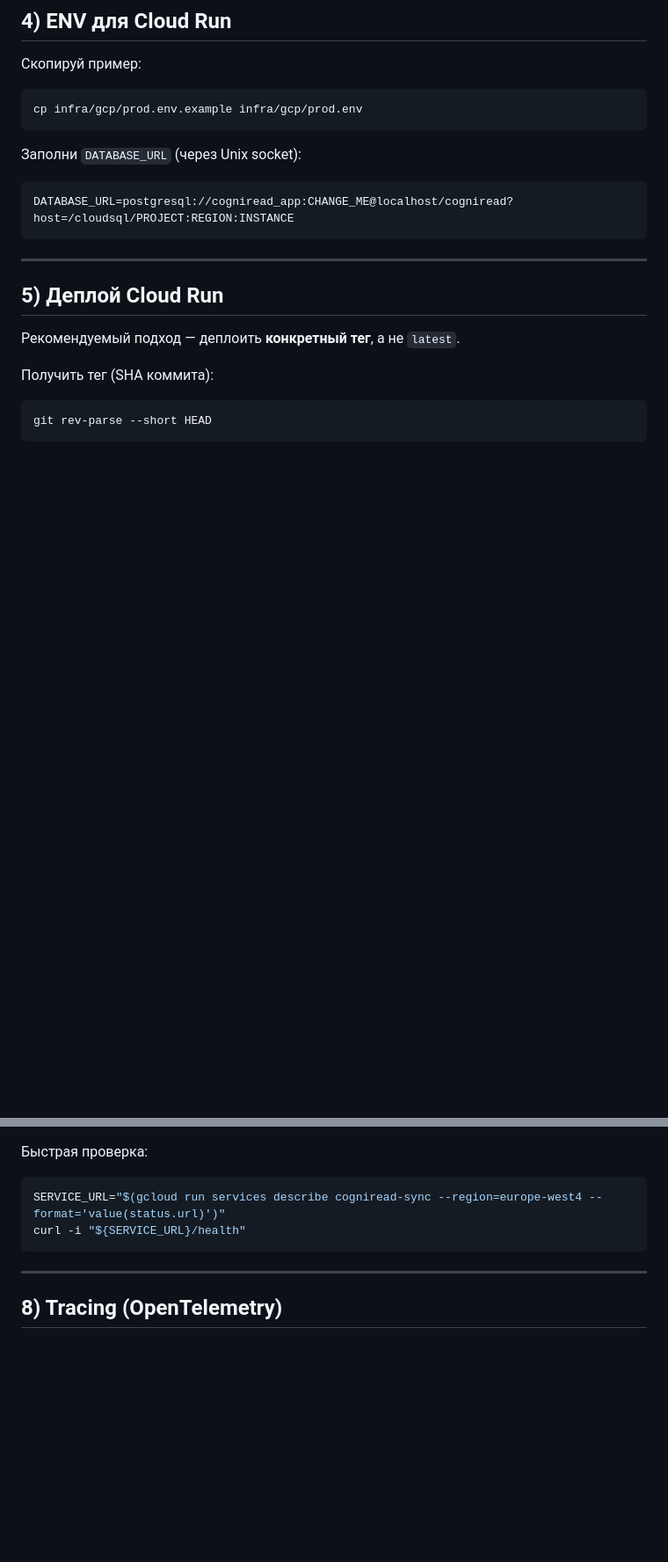
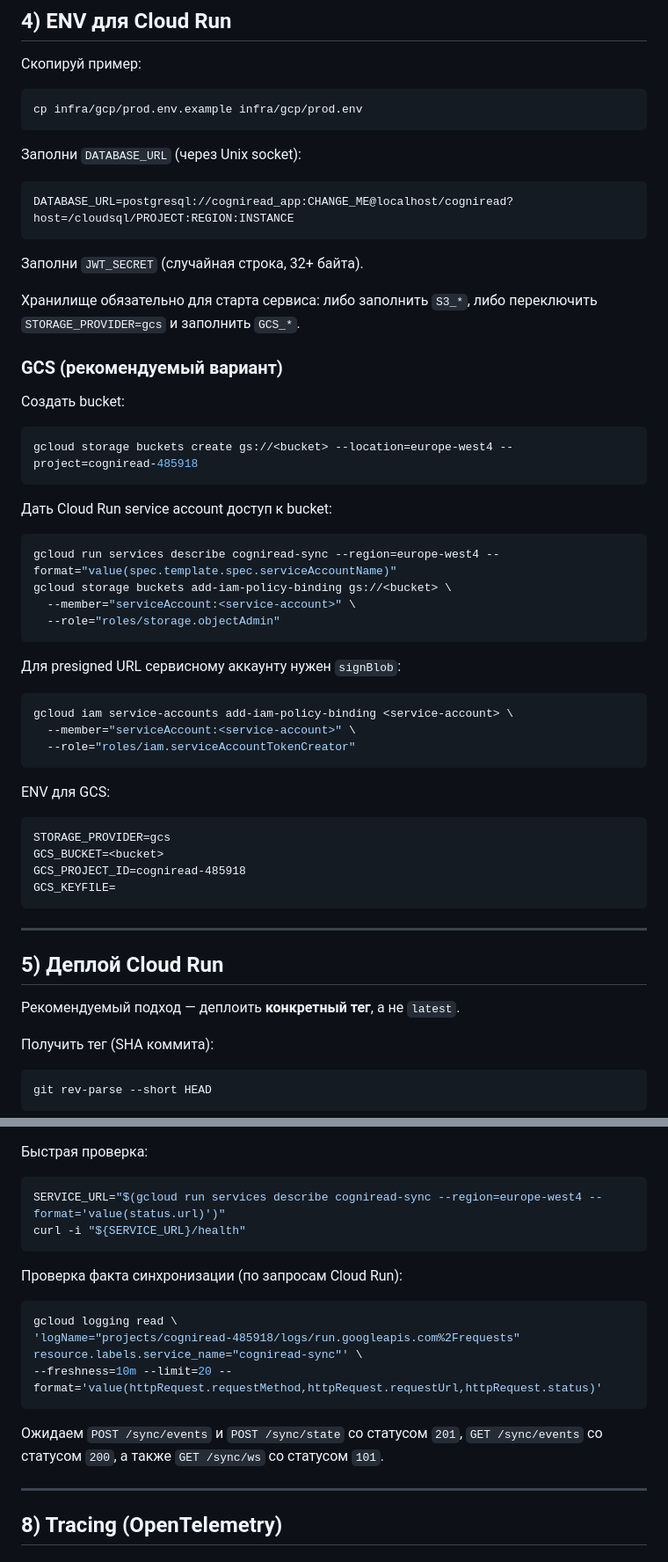
Before and after one commit to AlexGW-1/cogniread, a Markdown page: infra/gcp/README.md, 2 parts joined by grey strips. Shown at 88% size. Rendered like a GitHub page; blank space fills up the shorter version.

Commit message:
docs: document GCS storage setup and presigned checks

````diff
--- a/infra/gcp/README.md
+++ b/infra/gcp/README.md
@@ -78,6 +78,39 @@ cp infra/gcp/prod.env.example infra/gcp/prod.env
 ```
 DATABASE_URL=postgresql://cogniread_app:CHANGE_ME@localhost/cogniread?host=/cloudsql/PROJECT:REGION:INSTANCE
 ```
+Заполни `JWT_SECRET` (случайная строка, 32+ байта).
+
+Хранилище обязательно для старта сервиса: либо заполнить `S3_*`, либо
+переключить `STORAGE_PROVIDER=gcs` и заполнить `GCS_*`.
+
+### GCS (рекомендуемый вариант)
+Создать bucket:
+```bash
+gcloud storage buckets create gs://<bucket> --location=europe-west4 --project=cogniread-485918
+```
+
+Дать Cloud Run service account доступ к bucket:
+```bash
+gcloud run services describe cogniread-sync --region=europe-west4 --format="value(spec.template.spec.serviceAccountName)"
+gcloud storage buckets add-iam-policy-binding gs://<bucket> \
+  --member="serviceAccount:<service-account>" \
+  --role="roles/storage.objectAdmin"
+```
+
+Для presigned URL сервисному аккаунту нужен `signBlob`:
+```bash
+gcloud iam service-accounts add-iam-policy-binding <service-account> \
+  --member="serviceAccount:<service-account>" \
+  --role="roles/iam.serviceAccountTokenCreator"
+```
+
+ENV для GCS:
+```
+STORAGE_PROVIDER=gcs
+GCS_BUCKET=<bucket>
+GCS_PROJECT_ID=cogniread-485918
+GCS_KEYFILE=
+```
 
 ---
 ## 5) Деплой Cloud Run
@@ -142,6 +175,15 @@ SERVICE_URL="$(gcloud run services describe cogniread-sync --region=europe-west4
 curl -i "${SERVICE_URL}/health"
 ```
 
+Проверка факта синхронизации (по запросам Cloud Run):
+```bash
+gcloud logging read \
+'logName="projects/cogniread-485918/logs/run.googleapis.com%2Frequests" resource.labels.service_name="cogniread-sync"' \
+--freshness=10m --limit=20 --format='value(httpRequest.requestMethod,httpRequest.requestUrl,httpRequest.status)'
+```
+Ожидаем `POST /sync/events` и `POST /sync/state` со статусом `201`, `GET /sync/events` со статусом `200`,
+а также `GET /sync/ws` со статусом `101`.
+
 ---
 ## 8) Tracing (OpenTelemetry)
 
````
Also changed, not shown: docs/plan_next_stages.md (+50 -43 lines).
